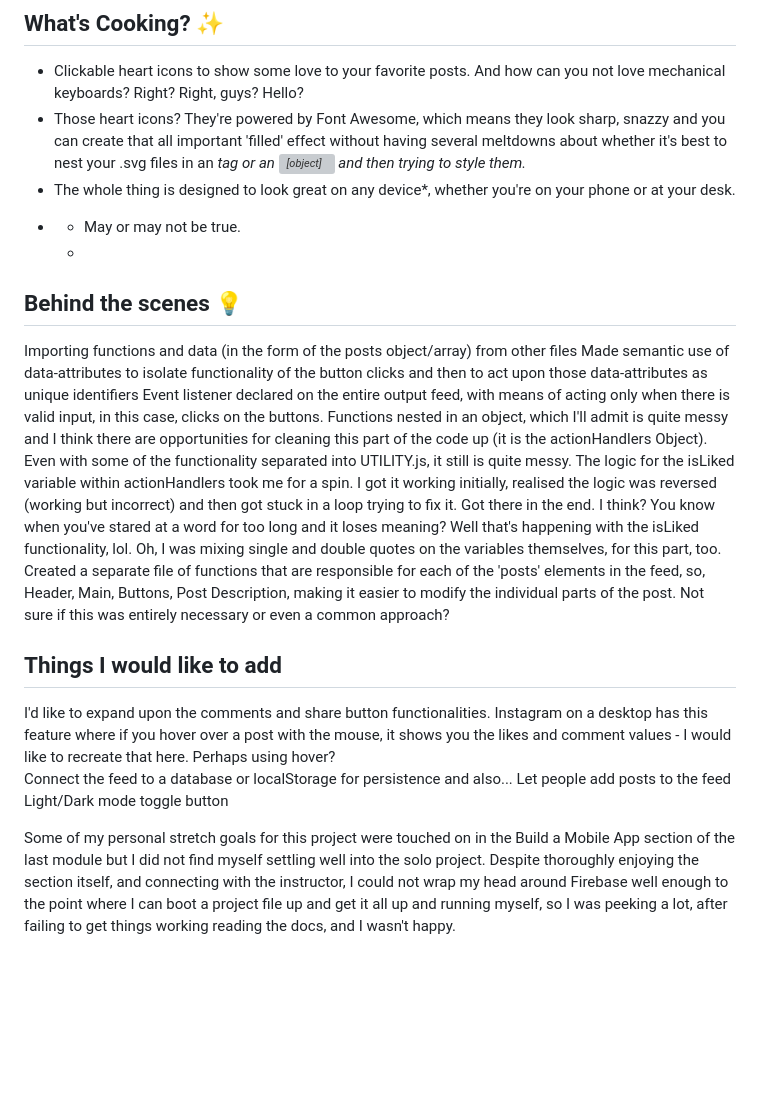
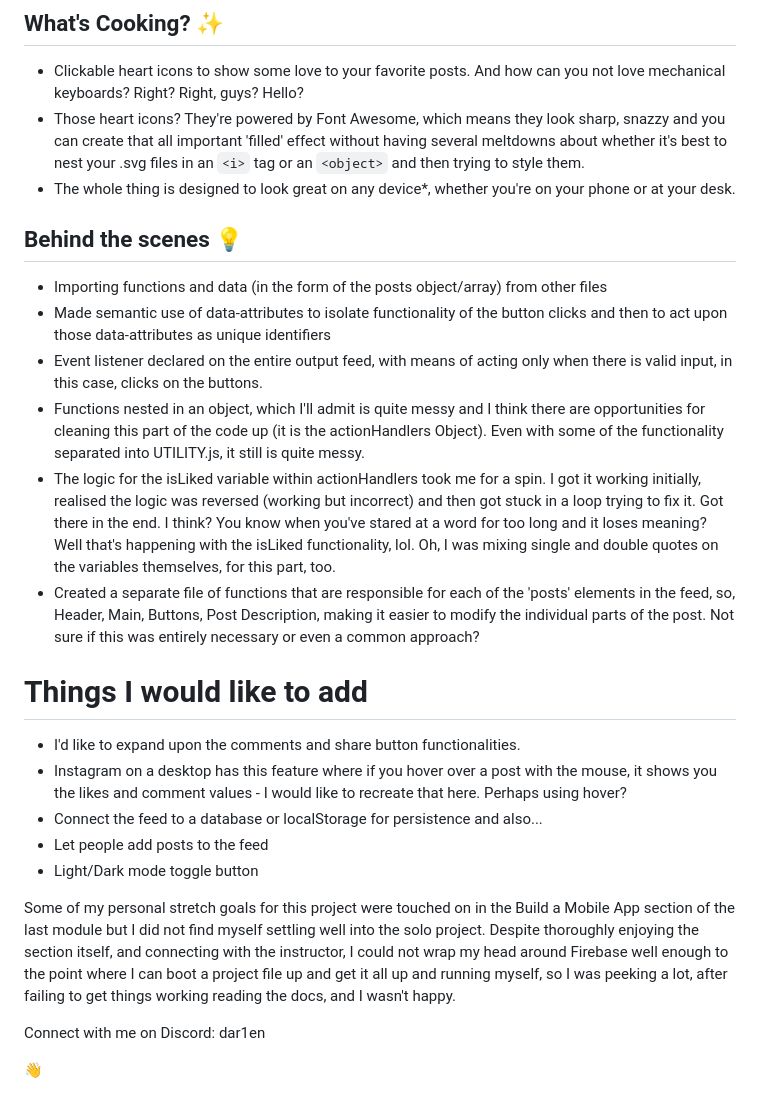
Before and after one commit to franko-c/Unknown, a Markdown page: README.md, the part around the change. Drawn GitHub-style; blank space fills up the shorter version; grey boxes are pictures that could not be loaded.

```diff
--- a/README.md
+++ b/README.md
@@ -5,26 +5,29 @@ Hey there! Welcome to Keyboardgram, a project I have put together as part of the
 ## What's Cooking? :sparkles:
 
 - Clickable heart icons to show some love to your favorite posts. And how can you not love mechanical keyboards? Right? Right, guys? Hello?
-- Those heart icons? They're powered by Font Awesome, which means they look sharp, snazzy and you can create that all important 'filled' effect without having several meltdowns about whether it's best to nest your .svg files in an <i> tag or an <object> and then trying to style them.
+- Those heart icons? They're powered by Font Awesome, which means they look sharp, snazzy and you can create that all important 'filled' effect without having several meltdowns about whether it's best to nest your .svg files in an `<i>` tag or an `<object>` and then trying to style them.
 - The whole thing is designed to look great on any device*, whether you're on your phone or at your desk.
 
-* * May or may not be true.
-  *
 ## Behind the scenes :bulb:
 
-Importing functions and data (in the form of the posts object/array) from other files
-Made semantic use of data-attributes to isolate functionality of the button clicks and then to act upon those data-attributes as unique identifiers
-Event listener declared on the entire output feed, with means of acting only when there is valid input, in this case, clicks on the buttons.
-Functions nested in an object, which I'll admit is quite messy and I think there are opportunities for cleaning this part of the code up (it is the actionHandlers Object). Even with some of the functionality separated into UTILITY.js, it still is quite messy.
-The logic for the isLiked variable within actionHandlers took me for a spin. I got it working initially, realised the logic was reversed (working but incorrect) and then got stuck in a loop trying to fix it. Got there in the end. I think? You know when you've stared at a word for too long and it loses meaning? Well that's happening with the isLiked functionality, lol. Oh, I was mixing single and double quotes on the variables themselves, for this part, too.
-Created a separate file of functions that are responsible for each of the 'posts' elements in the feed, so, Header, Main, Buttons, Post Description, making it easier to modify the individual parts of the post. Not sure if this was entirely necessary or even a common approach?
+- Importing functions and data (in the form of the posts object/array) from other files
+- Made semantic use of data-attributes to isolate functionality of the button clicks and then to act upon those data-attributes as unique identifiers
+- Event listener declared on the entire output feed, with means of acting only when there is valid input, in this case, clicks on the buttons.
+- Functions nested in an object, which I'll admit is quite messy and I think there are opportunities for cleaning this part of the code up (it is the actionHandlers Object). Even with some of the functionality separated into UTILITY.js, it still is quite messy.
+- The logic for the isLiked variable within actionHandlers took me for a spin. I got it working initially, realised the logic was reversed (working but incorrect) and then got stuck in a loop trying to fix it. Got there in the end. I think? You know when you've stared at a word for too long and it loses meaning? Well that's happening with the isLiked functionality, lol. Oh, I was mixing single and double quotes on the variables themselves, for this part, too.
+- Created a separate file of functions that are responsible for each of the 'posts' elements in the feed, so, Header, Main, Buttons, Post Description, making it easier to modify the individual parts of the post. Not sure if this was entirely necessary or even a common approach?
 
-## Things I would like to add
+# Things I would like to add
 
-I'd like to expand upon the comments and share button functionalities.
-Instagram on a desktop has this feature where if you hover over a post with the mouse, it shows you the likes and comment values - I would like to recreate that here. Perhaps using hover?\
-Connect the feed to a database or localStorage for persistence and also...
-Let people add posts to the feed
-Light/Dark mode toggle button
+- I'd like to expand upon the comments and share button functionalities.
+- Instagram on a desktop has this feature where if you hover over a post with the mouse, it shows you the likes and comment values - I would like to recreate that here. Perhaps using hover?
+- Connect the feed to a database or localStorage for persistence and also...
+- Let people add posts to the feed
+- Light/Dark mode toggle button
 
 Some of my personal stretch goals for this project were touched on in the Build a Mobile App section of the last module but I did not find myself settling well into the solo project. Despite thoroughly enjoying the section itself, and connecting with the instructor, I could not wrap my head around Firebase well enough to the point where I can boot a project file up and get it all up and running myself, so I was peeking a lot, after failing to get things working reading the docs, and I wasn't happy.
+
+
+Connect with me on Discord: dar1en
+
+👋
```
